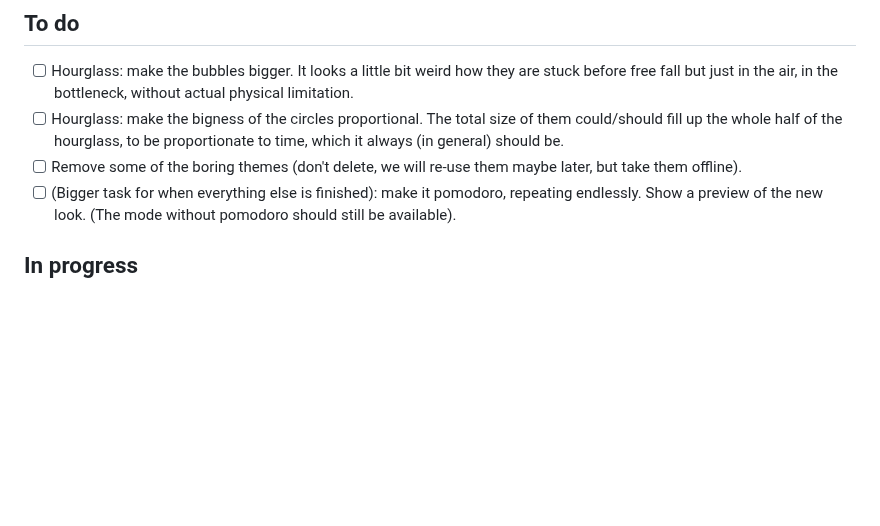
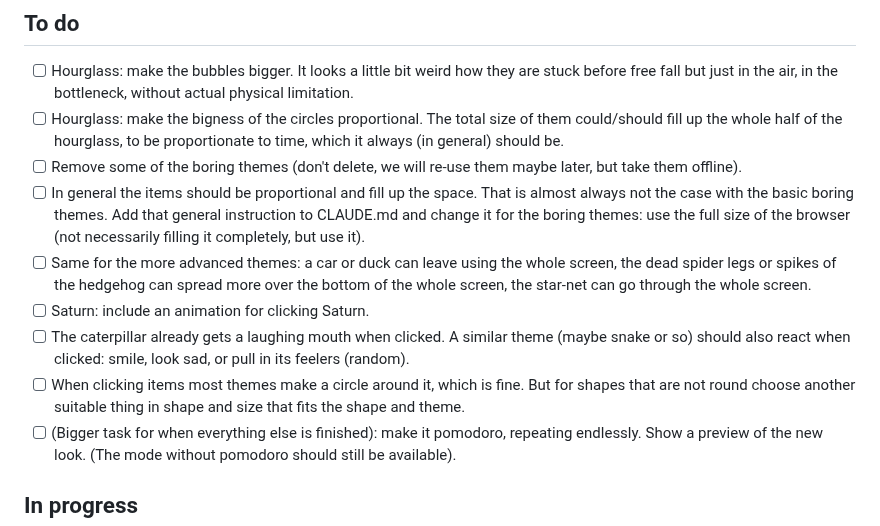
Before and after one commit to SinaLaura/countdown, a Markdown page: NEXT.md, the part around the change. Rendered like a GitHub page; blank space fills up the shorter version.

Commit message:
NEXT.md: add fill-space, saturn tap, snake reaction, tap shapes
Co-Authored-By: Claude Sonnet 5.5 <noreply@anthropic.com>

```diff
--- a/NEXT.md
+++ b/NEXT.md
@@ -9,6 +9,11 @@ Claude picks up the top open item whenever it is free, moves it to **In progress
 - [ ] Hourglass: make the bubbles bigger. It looks a little bit weird how they are stuck before free fall but just in the air, in the bottleneck, without actual physical limitation.
 - [ ] Hourglass: make the bigness of the circles proportional. The total size of them could/should fill up the whole half of the hourglass, to be proportionate to time, which it always (in general) should be.
 - [ ] Remove some of the boring themes (don't delete, we will re-use them maybe later, but take them offline).
+- [ ] In general the items should be proportional and fill up the space. That is almost always not the case with the basic boring themes. Add that general instruction to CLAUDE.md and change it for the boring themes: use the full size of the browser (not necessarily filling it completely, but use it).
+- [ ] Same for the more advanced themes: a car or duck can leave using the whole screen, the dead spider legs or spikes of the hedgehog can spread more over the bottom of the whole screen, the star-net can go through the whole screen.
+- [ ] Saturn: include an animation for clicking Saturn.
+- [ ] The caterpillar already gets a laughing mouth when clicked. A similar theme (maybe snake or so) should also react when clicked: smile, look sad, or pull in its feelers (random).
+- [ ] When clicking items most themes make a circle around it, which is fine. But for shapes that are not round choose another suitable thing in shape and size that fits the shape and theme.
 - [ ] (Bigger task for when everything else is finished): make it pomodoro, repeating endlessly. Show a preview of the new look. (The mode without pomodoro should still be available).
 
 ## In progress
```
